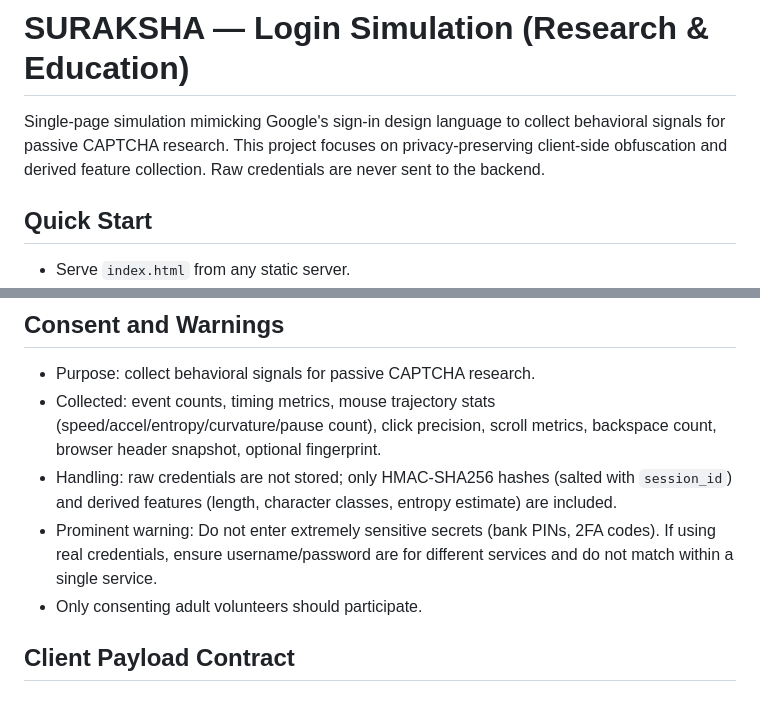
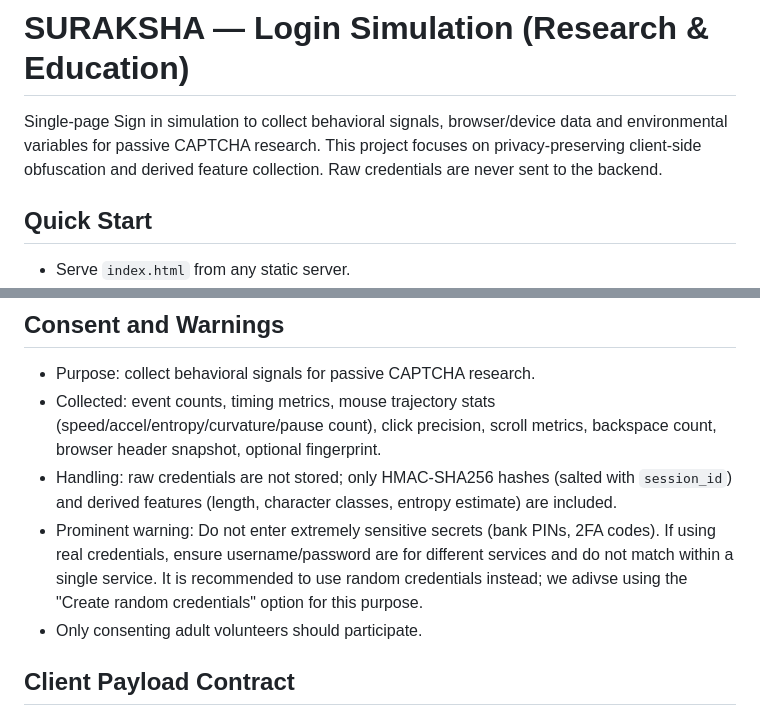
Before and after one commit to shir0her0/suraksha, a Markdown page: README.md, 2 parts joined by grey strips. GitHub-like rendering.

Commit message:
Revise README for clarity and credential advice
Updated project description for clarity and added recommendation for using random credentials.

```diff
--- a/README.md
+++ b/README.md
@@ -1,6 +1,6 @@
 # SURAKSHA — Login Simulation (Research & Education)
 
-Single-page simulation mimicking Google's sign-in design language to collect behavioral signals for passive CAPTCHA research. This project focuses on privacy-preserving client-side obfuscation and derived feature collection. Raw credentials are never sent to the backend.
+Single-page Sign in simulation to collect behavioral signals, browser/device data and environmental variables for passive CAPTCHA research. This project focuses on privacy-preserving client-side obfuscation and derived feature collection. Raw credentials are never sent to the backend.
 
 ## Quick Start
 
@@ -13,7 +13,7 @@ Single-page simulation mimicking Google's sign-in design language to collect beh
 - Purpose: collect behavioral signals for passive CAPTCHA research.
 - Collected: event counts, timing metrics, mouse trajectory stats (speed/accel/entropy/curvature/pause count), click precision, scroll metrics, backspace count, browser header snapshot, optional fingerprint.
 - Handling: raw credentials are not stored; only HMAC-SHA256 hashes (salted with `session_id`) and derived features (length, character classes, entropy estimate) are included.
-- Prominent warning: Do not enter extremely sensitive secrets (bank PINs, 2FA codes). If using real credentials, ensure username/password are for different services and do not match within a single service.
+- Prominent warning: Do not enter extremely sensitive secrets (bank PINs, 2FA codes). If using real credentials, ensure username/password are for different services and do not match within a single service. It is recommended to use random credentials instead; we adivse using the "Create random credentials" option for this purpose.
 - Only consenting adult volunteers should participate.
 
 ## Client Payload Contract
```
